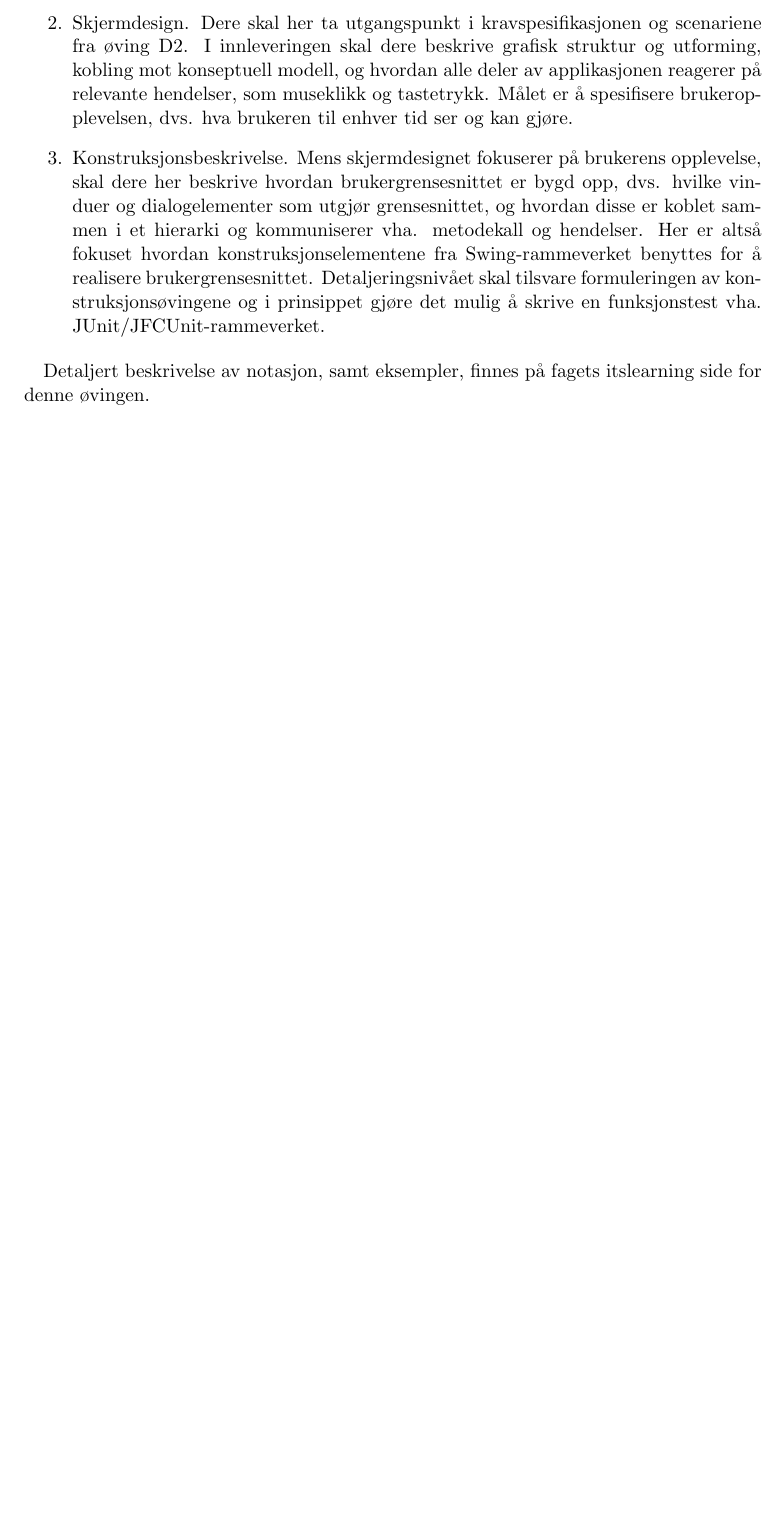
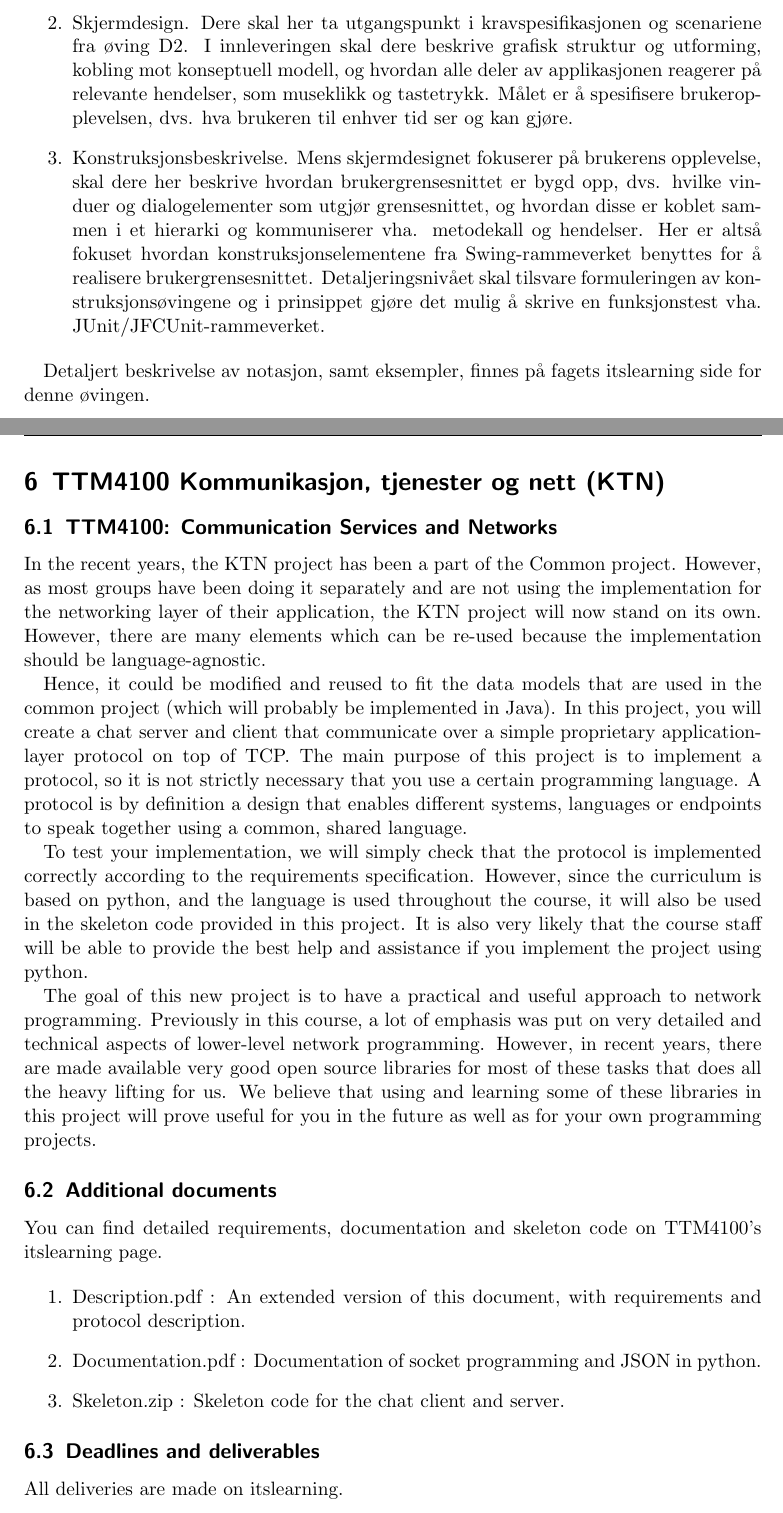
Before and after one commit to aleksanb/TDT4140-Undass, a LaTeX document (report.tex, which reads deliverables-ktn.tex): part of page 27 of 27 before the commit and two parts of pages 27 and 28 of 29 after it, the two joined at a grey line, cut so that both start at the same text, the shorter picture padded with empty space. Compiled offline with pdfLaTeX.

Commit message:
add KTN section

```diff
--- /dev/null
+++ b/deliverables-ktn.tex
@@ -0,0 +1,45 @@
+\section{TTM4100 Kommunikasjon, tjenester og nett (KTN)}
+
+\subsection{TTM4100: Communication Services and Networks}
+
+In the recent years, the KTN project has been a part of the Common project. However, as most groups have been doing it separately and are not using the implementation for the networking layer of their application, the KTN project will now stand on its own. However, there are many elements which can be re-used because the implementation should be language-agnostic.
+
+Hence, it could be modified and reused to fit the data models that are used in the common
+project (which will probably be implemented in Java).
+In this project, you will create a chat server and client that communicate over a simple
+proprietary application-layer protocol on top of TCP. The main purpose of this project is to implement a protocol, so it is not strictly necessary that you use a certain programming language. A protocol is by definition a design that enables different systems, languages or endpoints to speak together using a common, shared language.
+
+To test your implementation, we will simply check that the protocol is implemented correctly
+according to the requirements specification. However, since the curriculum is based on python, and the language is used throughout the course, it will also be used in the skeleton code provided in this project. It is also very likely that the course staff will be able to provide the best help and assistance if you implement the project using python.
+
+The goal of this new project is to have a practical and useful approach to network programming. Previously in this course, a lot of emphasis was put on very detailed and technical aspects of lower-level network programming. However, in recent years, there are made available very good open source libraries for most of these tasks that does all the heavy lifting for us. We believe that using and learning some of these libraries in this project will prove useful for you in the future as well as for your own programming projects.
+
+\subsection{Additional documents}
+
+You can find detailed requirements, documentation and skeleton code on TTM4100's itslearning page.
+
+\begin{enumerate}
+
+\item
+Description.pdf : An extended version of this document, with requirements and protocol description.
+
+\item
+Documentation.pdf : Documentation of socket programming and JSON in python.
+
+\item
+Skeleton.zip : Skeleton code for the chat client and server.
+
+\end{enumerate}
+
+\subsection{Deadlines and deliverables}
+
+All deliveries are made on itslearning.
+
+\subsubsection{KTN1: (Project plan)}
+
+How will it be implemented?
+
+\begin{enumerate}
+
+\item
+Classes diagrams
```
Also changed, not shown: report.tex (+1 -0 lines), deliverables-ktn.tex (34 more changed lines).
